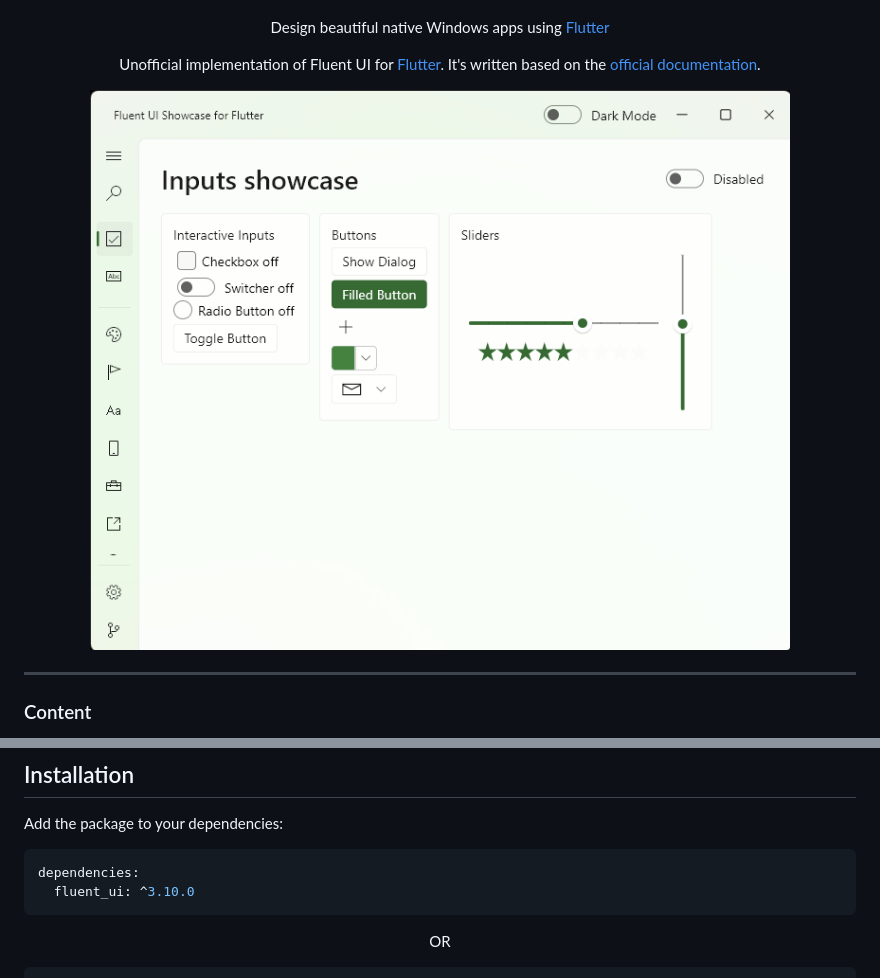
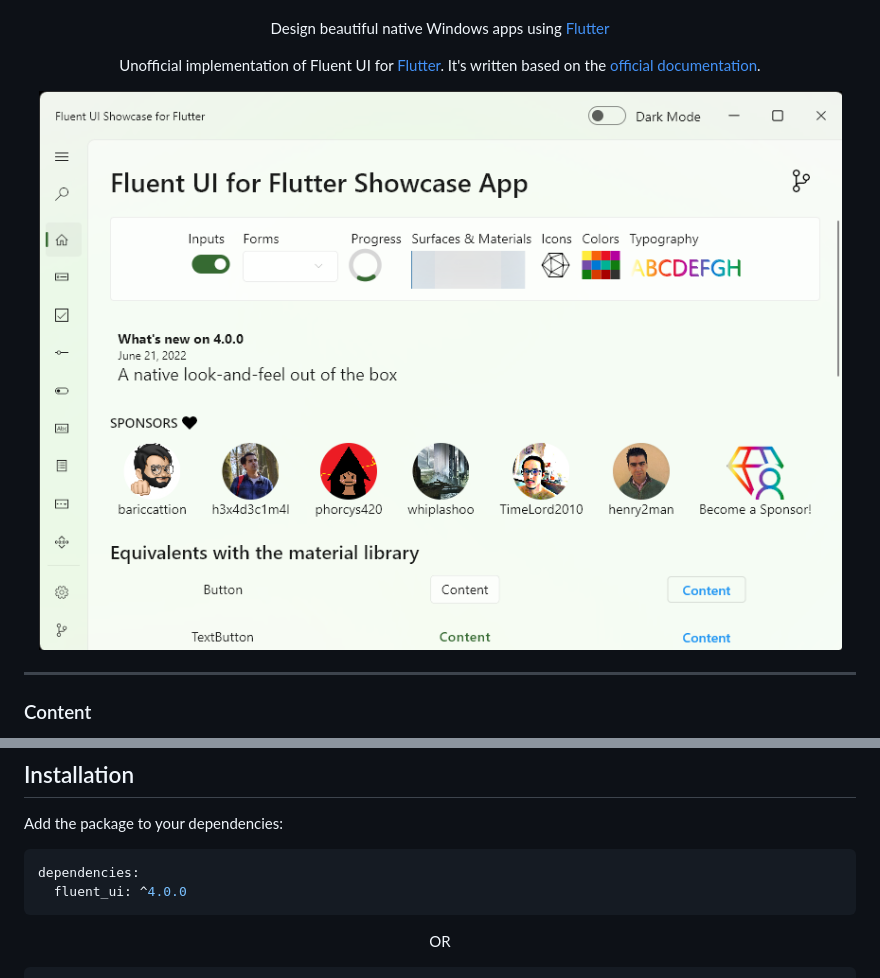
Before and after one commit to bdlukaa/fluent_ui, a Markdown page: README.md, 2 parts joined by grey strips. GitHub-like rendering; pictures changed too: images/example-showcase.png.

````diff
--- a/README.md
+++ b/README.md
@@ -65,7 +65,7 @@ Add the package to your dependencies:
 
 ```yaml
 dependencies:
-  fluent_ui: ^3.10.0
+  fluent_ui: ^4.0.0
 ```
 
 <p align="center">OR</p>
````
Also changed, not shown: 2 other files.
